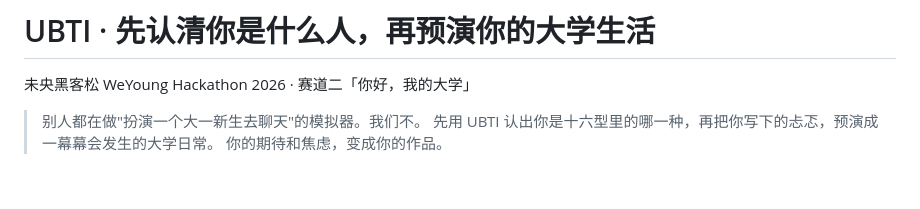
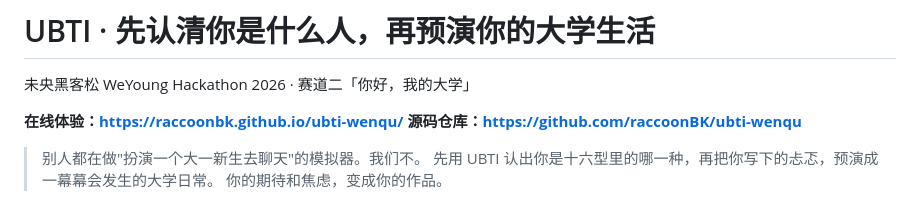
Before and after one commit to raccoonBK/ubti-wenqu, a Markdown page: README.md, the part around the change. Rendered like a GitHub page; blank space fills up the shorter version.

Commit message:
README 补在线体验与源码地址

```diff
--- a/README.md
+++ b/README.md
@@ -1,6 +1,9 @@
 # UBTI · 先认清你是什么人，再预演你的大学生活
 
 未央黑客松 WeYoung Hackathon 2026 · 赛道二「你好，我的大学」
+
+**在线体验：https://raccoonbk.github.io/ubti-wenqu/**
+**源码仓库：https://github.com/raccoonBK/ubti-wenqu**
 
 > 别人都在做"扮演一个大一新生去聊天"的模拟器。我们不。
 > 先用 UBTI 认出你是十六型里的哪一种，再把你写下的忐忑，预演成一幕幕会发生的大学日常。
```
